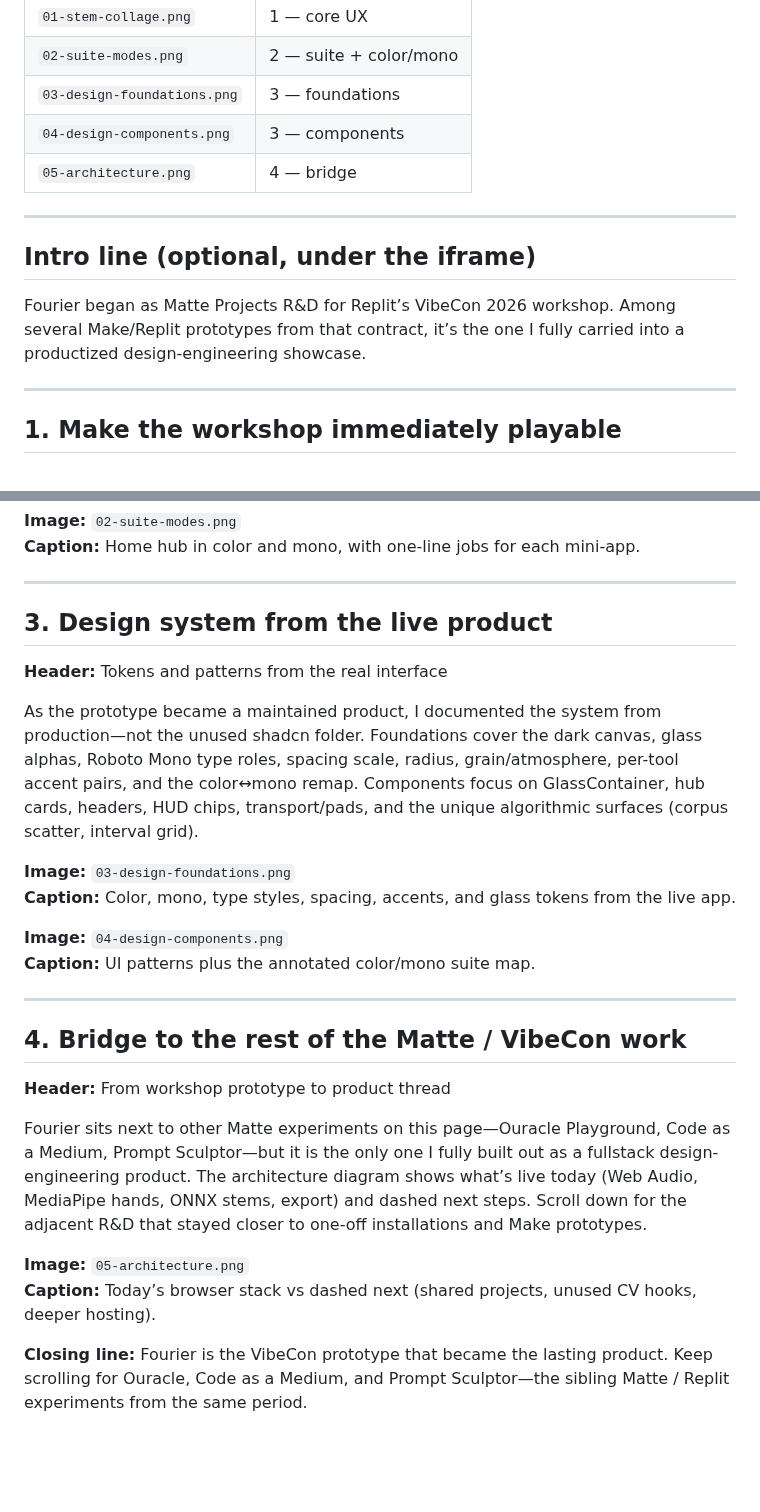
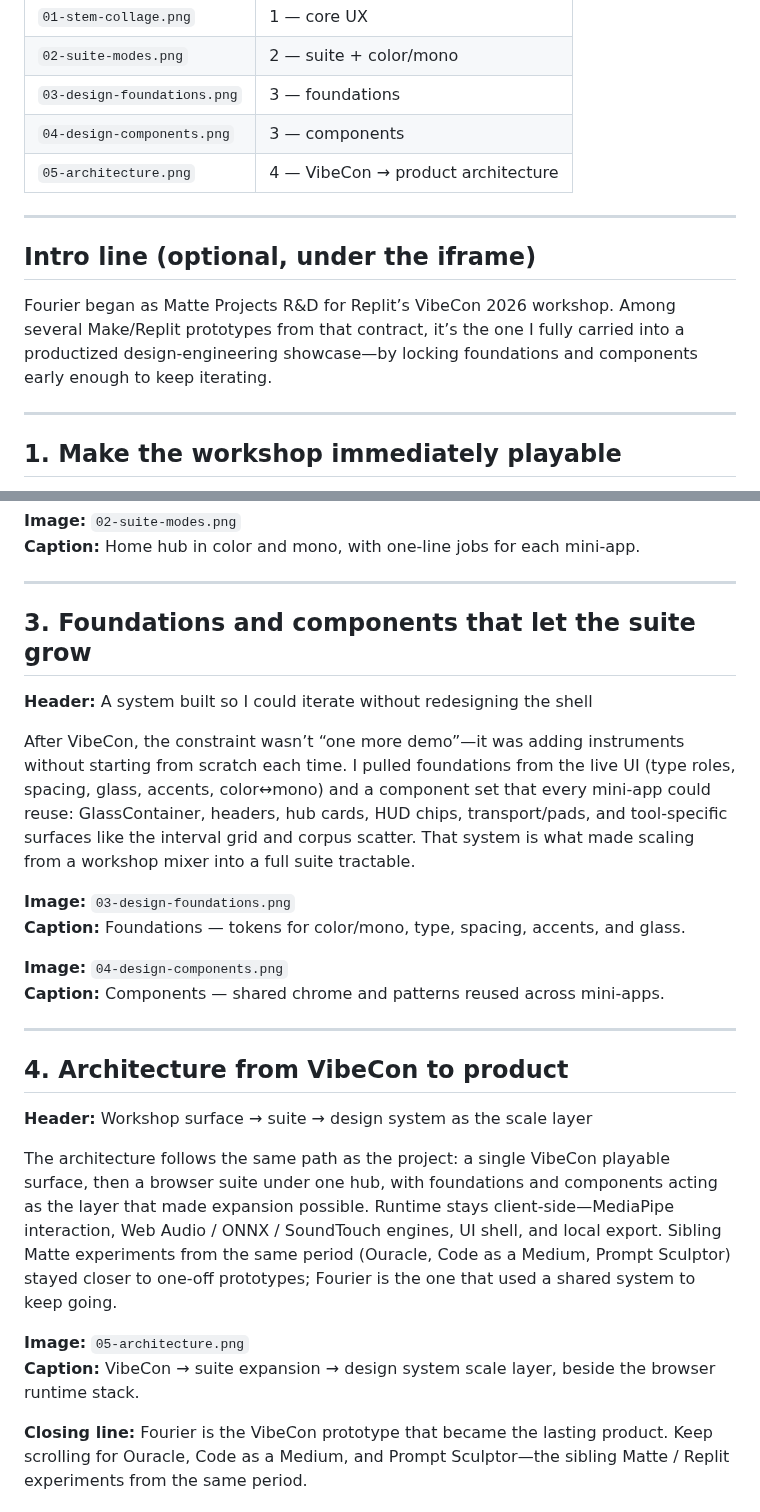
Before and after one commit to treybradley/Fourier, a Markdown page: docs/portfolio/COPY.md, 2 parts joined by grey strips. Rendered like a GitHub page; blank space fills up the shorter version.

```diff
--- a/docs/portfolio/COPY.md
+++ b/docs/portfolio/COPY.md
@@ -10,13 +10,13 @@ Use **exactly these four sections**. Each image appears **once**. The live app a
 | `02-suite-modes.png` | 2 — suite + color/mono |
 | `03-design-foundations.png` | 3 — foundations |
 | `04-design-components.png` | 3 — components |
-| `05-architecture.png` | 4 — bridge |
+| `05-architecture.png` | 4 — VibeCon → product architecture |
 
 ---
 
 ## Intro line (optional, under the iframe)
 
-Fourier began as Matte Projects R&D for Replit’s VibeCon 2026 workshop. Among several Make/Replit prototypes from that contract, it’s the one I fully carried into a productized design-engineering showcase.
+Fourier began as Matte Projects R&D for Replit’s VibeCon 2026 workshop. Among several Make/Replit prototypes from that contract, it’s the one I fully carried into a productized design-engineering showcase—by locking foundations and components early enough to keep iterating.
 
 ---
 
@@ -42,28 +42,28 @@ Beyond the demo moment, Fourier is a hub of mini-apps: looper, grid sampler, ste
 
 ---
 
-## 3. Design system from the live product
+## 3. Foundations and components that let the suite grow
 
-**Header:** Tokens and patterns from the real interface
+**Header:** A system built so I could iterate without redesigning the shell
 
-As the prototype became a maintained product, I documented the system from production—not the unused shadcn folder. Foundations cover the dark canvas, glass alphas, Roboto Mono type roles, spacing scale, radius, grain/atmosphere, per-tool accent pairs, and the color↔mono remap. Components focus on GlassContainer, hub cards, headers, HUD chips, transport/pads, and the unique algorithmic surfaces (corpus scatter, interval grid).
+After VibeCon, the constraint wasn’t “one more demo”—it was adding instruments without starting from scratch each time. I pulled foundations from the live UI (type roles, spacing, glass, accents, color↔mono) and a component set that every mini-app could reuse: GlassContainer, headers, hub cards, HUD chips, transport/pads, and tool-specific surfaces like the interval grid and corpus scatter. That system is what made scaling from a workshop mixer into a full suite tractable.
 
 **Image:** `03-design-foundations.png`
-**Caption:** Color, mono, type styles, spacing, accents, and glass tokens from the live app.
+**Caption:** Foundations — tokens for color/mono, type, spacing, accents, and glass.
 
 **Image:** `04-design-components.png`
-**Caption:** UI patterns plus the annotated color/mono suite map.
+**Caption:** Components — shared chrome and patterns reused across mini-apps.
 
 ---
 
-## 4. Bridge to the rest of the Matte / VibeCon work
+## 4. Architecture from VibeCon to product
 
-**Header:** From workshop prototype to product thread
+**Header:** Workshop surface → suite → design system as the scale layer
 
-Fourier sits next to other Matte experiments on this page—Ouracle Playground, Code as a Medium, Prompt Sculptor—but it is the only one I fully built out as a fullstack design-engineering product. The architecture diagram shows what’s live today (Web Audio, MediaPipe hands, ONNX stems, export) and dashed next steps. Scroll down for the adjacent R&D that stayed closer to one-off installations and Make prototypes.
+The architecture follows the same path as the project: a single VibeCon playable surface, then a browser suite under one hub, with foundations and components acting as the layer that made expansion possible. Runtime stays client-side—MediaPipe interaction, Web Audio / ONNX / SoundTouch engines, UI shell, and local export. Sibling Matte experiments from the same period (Ouracle, Code as a Medium, Prompt Sculptor) stayed closer to one-off prototypes; Fourier is the one that used a shared system to keep going.
 
 **Image:** `05-architecture.png`
-**Caption:** Today’s browser stack vs dashed next (shared projects, unused CV hooks, deeper hosting).
+**Caption:** VibeCon → suite expansion → design system scale layer, beside the browser runtime stack.
 
 **Closing line:** Fourier is the VibeCon prototype that became the lasting product. Keep scrolling for Ouracle, Code as a Medium, and Prompt Sculptor—the sibling Matte / Replit experiments from the same period.
 
```
Also changed, not shown: README.md (+1 -1 lines), docs/portfolio/05-architecture.png, 1 other file.
